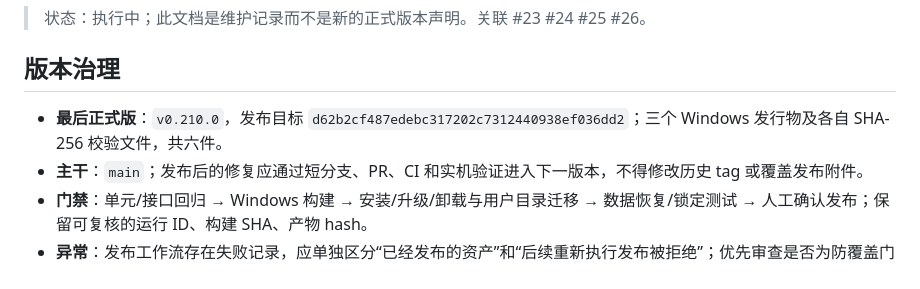
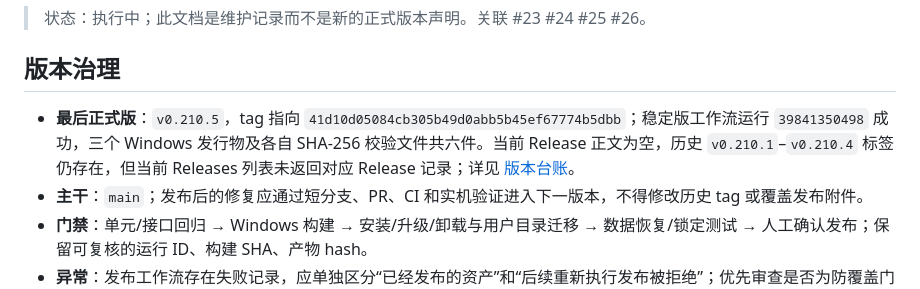
Before and after one commit to Martin-soaring-dev/bili-fav-organizer, a Markdown page: docs/maintenance/v0.210-governance.md, the part around one of its changes. GitHub-like rendering.

Commit message:
docs(maintenance): refresh v0.210 release governance baseline

```diff
--- a/docs/maintenance/v0.210-governance.md
+++ b/docs/maintenance/v0.210-governance.md
@@ -4,7 +4,7 @@
 
 ## 版本治理
 
-- **最后正式版**：`v0.210.0`，发布目标 `d62b2cf487edebc317202c7312440938ef036dd2`；三个 Windows 发行物及各自 SHA-256 校验文件，共六件。
+- **最后正式版**：`v0.210.5`，tag 指向 `41d10d05084cb305b49d0abb5b45ef67774b5dbb`；稳定版工作流运行 `39841350498` 成功，三个 Windows 发行物及各自 SHA-256 校验文件共六件。当前 Release 正文为空，历史 `v0.210.1`–`v0.210.4` 标签仍存在，但当前 Releases 列表未返回对应 Release 记录；详见 [版本台账](version-ledger.md)。
 - **主干**：`main`；发布后的修复应通过短分支、PR、CI 和实机验证进入下一版本，不得修改历史 tag 或覆盖发布附件。
 - **门禁**：单元/接口回归 → Windows 构建 → 安装/升级/卸载与用户目录迁移 → 数据恢复/锁定测试 → 人工确认发布；保留可复核的运行 ID、构建 SHA、产物 hash。
 - **异常**：发布工作流存在失败记录，应单独区分“已经发布的资产”和“后续重新执行发布被拒绝”；优先审查是否为防覆盖门禁正常拒绝，不强行再次发布相同版本。
```
Also changed, not shown: other parts of docs/maintenance/v0.210-governance.md (+1 -1 lines).
